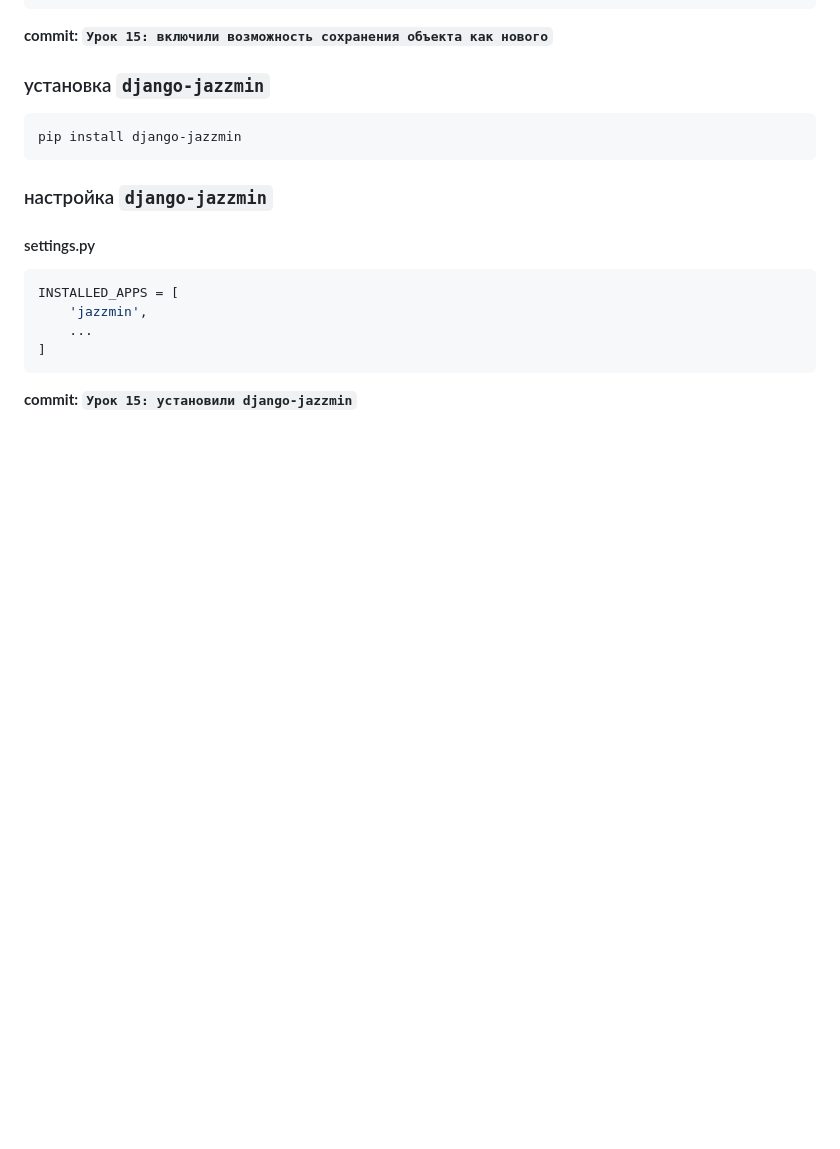
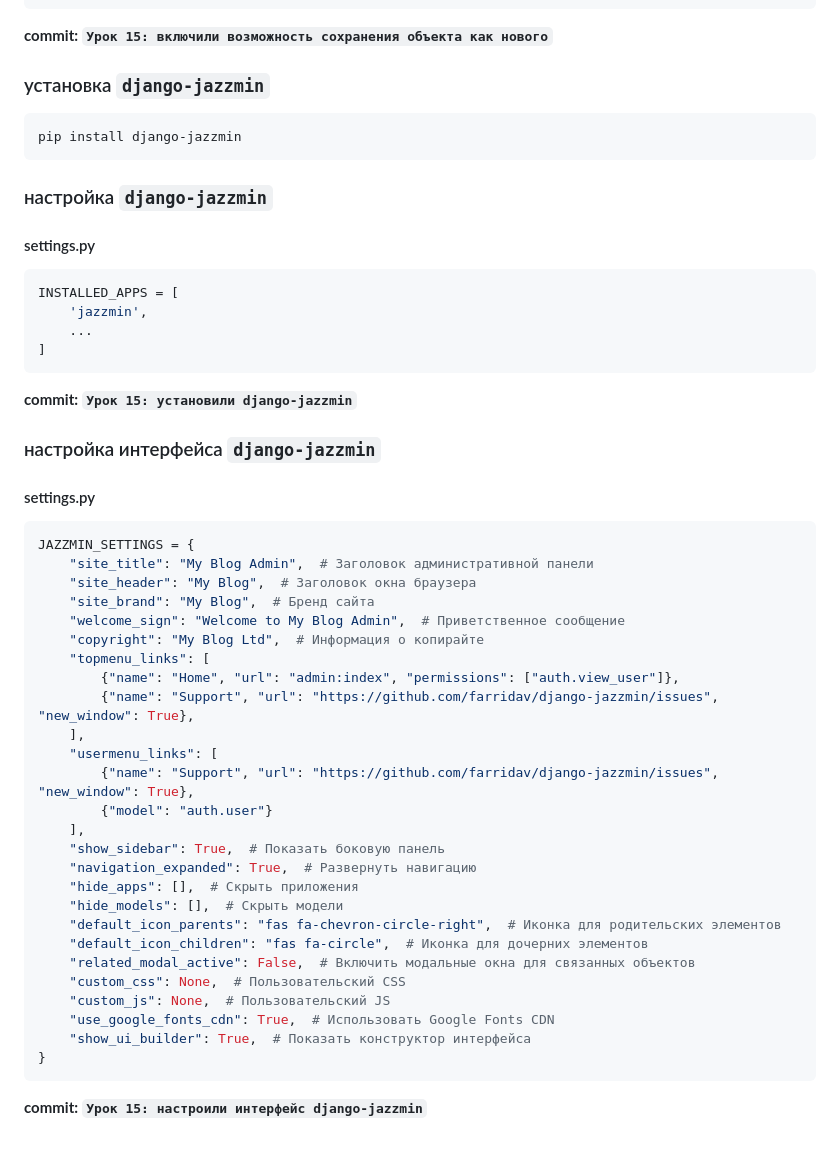
Before and after one commit to AFZhuk63/afz_django_project, a Markdown page: README.md, the part around the change. Rendered like a GitHub page; blank space fills up the shorter version.

Commit message:
настройка интерфейса `django-jazzmin add readmy.py

````diff
--- a/README.md
+++ b/README.md
@@ -2913,3 +2913,37 @@ INSTALLED_APPS = [
 ```
 
 **commit: `Урок 15: установили django-jazzmin`**
+
+### настройка интерфейса `django-jazzmin`
+
+#### settings.py
+```python
+JAZZMIN_SETTINGS = {
+    "site_title": "My Blog Admin",  # Заголовок административной панели
+    "site_header": "My Blog",  # Заголовок окна браузера
+    "site_brand": "My Blog",  # Бренд сайта
+    "welcome_sign": "Welcome to My Blog Admin",  # Приветственное сообщение
+    "copyright": "My Blog Ltd",  # Информация о копирайте
+    "topmenu_links": [
+        {"name": "Home", "url": "admin:index", "permissions": ["auth.view_user"]},
+        {"name": "Support", "url": "https://github.com/farridav/django-jazzmin/issues", "new_window": True},
+    ],
+    "usermenu_links": [
+        {"name": "Support", "url": "https://github.com/farridav/django-jazzmin/issues", "new_window": True},
+        {"model": "auth.user"}
+    ],
+    "show_sidebar": True,  # Показать боковую панель
+    "navigation_expanded": True,  # Развернуть навигацию
+    "hide_apps": [],  # Скрыть приложения
+    "hide_models": [],  # Скрыть модели
+    "default_icon_parents": "fas fa-chevron-circle-right",  # Иконка для родительских элементов
+    "default_icon_children": "fas fa-circle",  # Иконка для дочерних элементов
+    "related_modal_active": False,  # Включить модальные окна для связанных объектов
+    "custom_css": None,  # Пользовательский CSS
+    "custom_js": None,  # Пользовательский JS
+    "use_google_fonts_cdn": True,  # Использовать Google Fonts CDN
+    "show_ui_builder": True,  # Показать конструктор интерфейса
+}
+```
+
+**commit: `Урок 15: настроили интерфейс django-jazzmin`**
````
